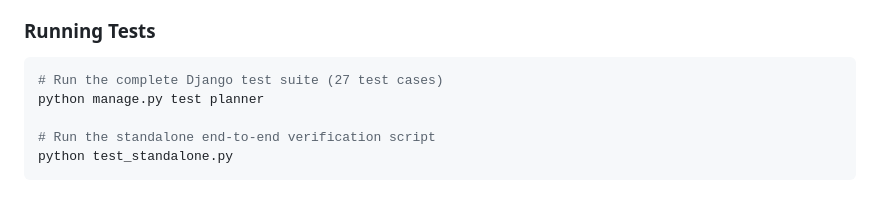
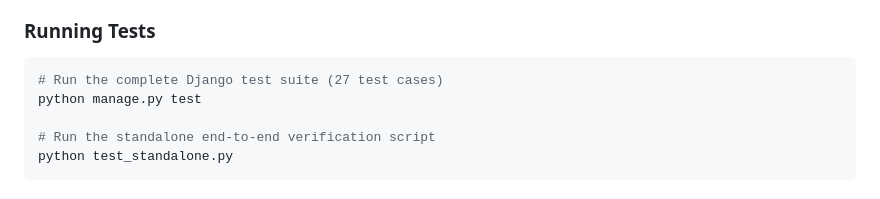
Before and after one commit to V-For-Vivek/Factwise1, a Markdown page: README.md, the part around the change. Rendered like a GitHub page.

Commit message:
Modify test command in README
Updated test command to run all tests instead of specific app.

````diff
--- a/README.md
+++ b/README.md
@@ -134,7 +134,7 @@ pip install -r requirements.txt
 
 ```bash
 # Run the complete Django test suite (27 test cases)
-python manage.py test planner
+python manage.py test
 
 # Run the standalone end-to-end verification script
 python test_standalone.py
````
